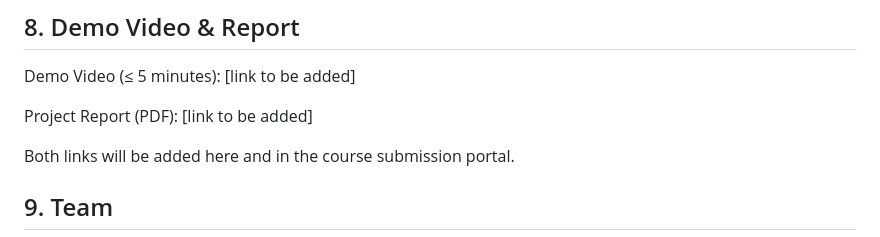
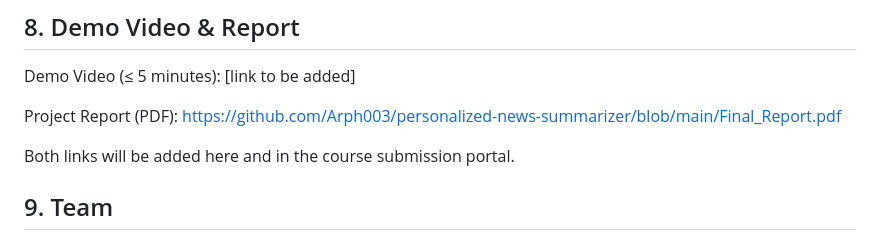
Before and after one commit to Arph003/personalized-news-summarizer, a Markdown page: README.md, the part around the change. Drawn GitHub-style.

```diff
--- a/README.md
+++ b/README.md
@@ -167,7 +167,7 @@ These metrics are surfaced in the UI to increase transparency of the summarizati
 
 Demo Video (≤ 5 minutes): [link to be added]
 
-Project Report (PDF): [link to be added]
+Project Report (PDF): https://github.com/Arph003/personalized-news-summarizer/blob/main/Final_Report.pdf
 
 Both links will be added here and in the course submission portal.
 
```
